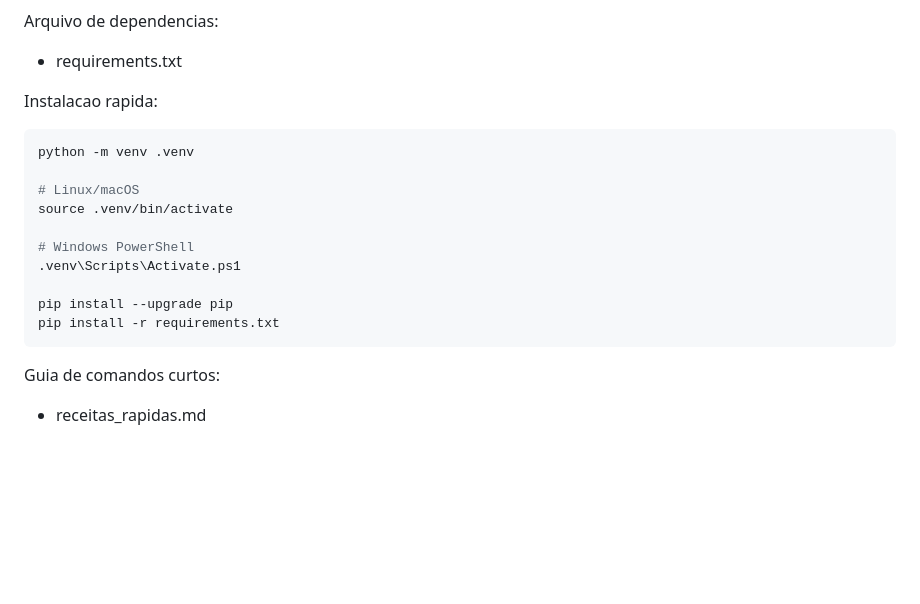
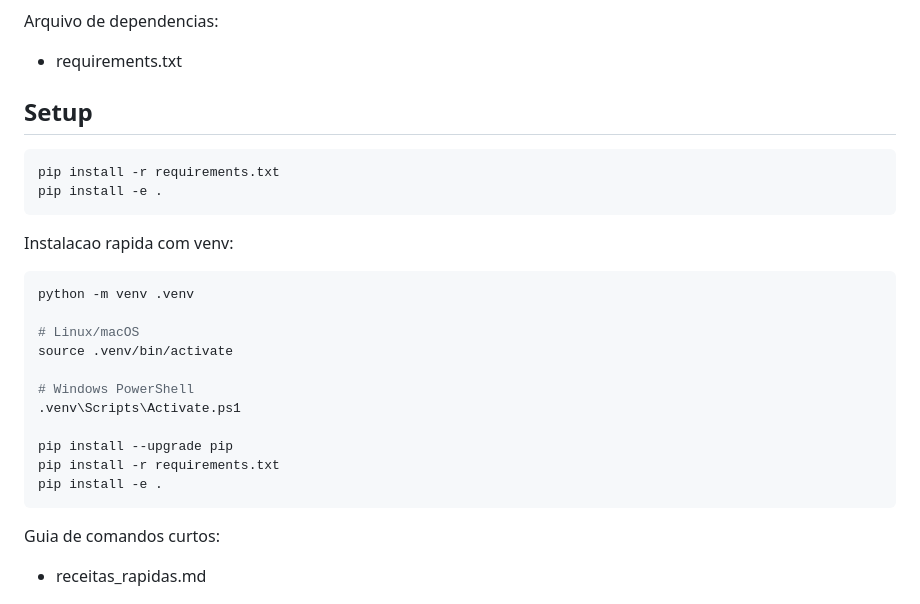
Before and after one commit to ra230537/FederatedLearningSimulation, a Markdown page: readme.md, the part around one of its changes. Drawn GitHub-style; blank space fills up the shorter version.

````diff
--- a/readme.md
+++ b/readme.md
@@ -71,7 +73,14 @@ Arquivo de dependencias:
 
 - requirements.txt
 
-Instalacao rapida:
+## Setup
+
+```bash
+pip install -r requirements.txt
+pip install -e .
+```
+
+Instalacao rapida com venv:
 
 ```bash
 python -m venv .venv
@@ -84,6 +93,7 @@ source .venv/bin/activate
 
 pip install --upgrade pip
 pip install -r requirements.txt
+pip install -e .
 ```
 
 Guia de comandos curtos:
````
Also changed, not shown: other parts of readme.md (+43 -41 lines).
